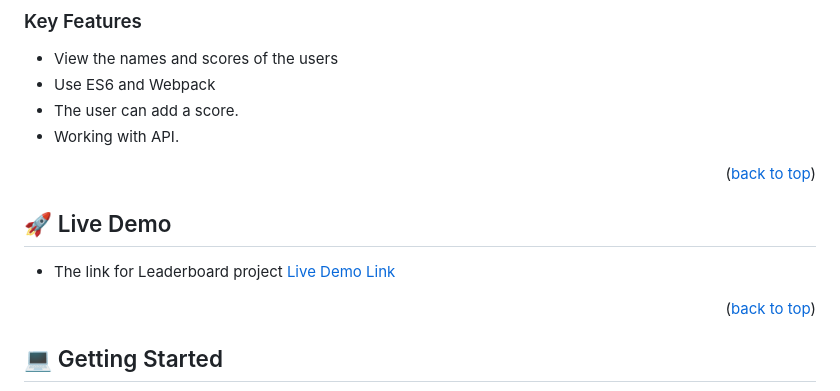
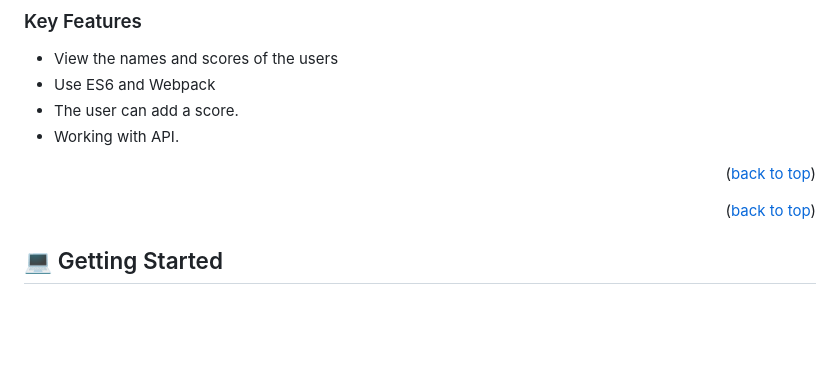
Before and after one commit to Yonashenok/capstaon-javascript, a Markdown page: README.md, the part around the change. GitHub-like rendering; blank space fills up the shorter version.

```diff
--- a/README.md
+++ b/README.md
@@ -57,9 +57,7 @@
 
 <!-- LIVE DEMO -->
 
-## 🚀 Live Demo <a name="live-demo"></a>
 
-- The link for Leaderboard project [Live Demo Link](https://meryemsanem.github.io/leaderboard/dist/)
 
 <p align="right">(<a href="#readme-top">back to top</a>)</p>
 
```
